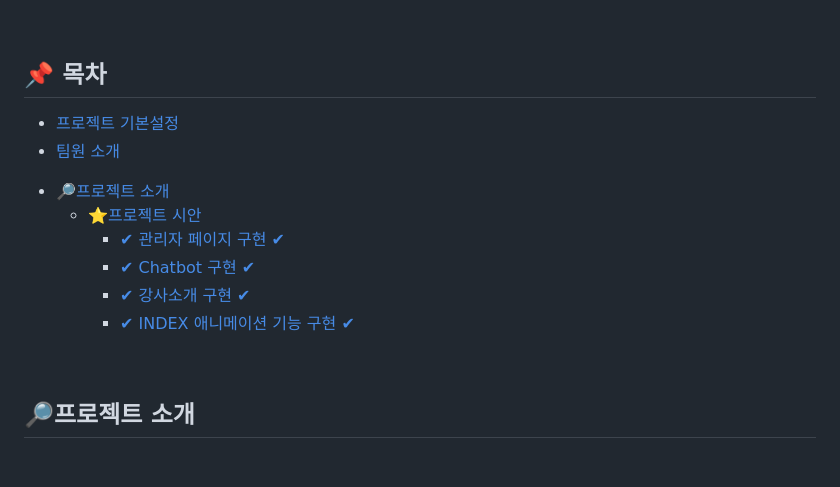
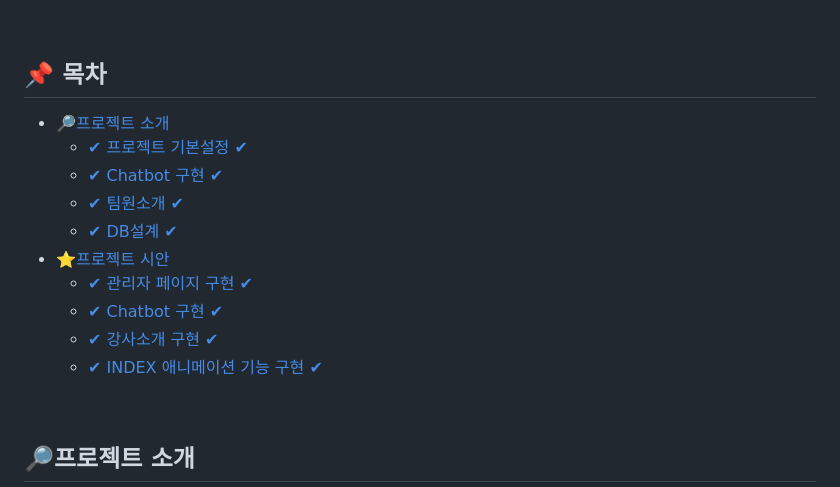
Before and after one commit to 1thsdpdms1/FirstProject_ShopingMall_Yeeun, a Markdown page: README.md, the part around the change. Rendered like a GitHub page; blank space fills up the shorter version.

```diff
--- a/README.md
+++ b/README.md
@@ -17,16 +17,16 @@
 
 ## 📌 목차
 
-- [프로젝트 기본설정](#-시연-영상)
-- [팀원 소개](#-팀원-소개)
-
 * [🔎프로젝트 소개](#프로젝트-소개)
-  * [⭐프로젝트 시안](#--------)
-    + [✔ 관리자 페이지 구현 ✔](#--------------)
-    + [✔ Chatbot 구현 ✔](#--chatbot-----)
-    + [✔ 강사소개 구현 ✔](#-----------)
-    + [✔ INDEX 애니메이션 기능 구현 ✔](#--index--------------)
-
+    + [✔ 프로젝트 기본설정 ✔](#프로젝트-기본설정)
+    + [✔ Chatbot 구현 ✔](#Chatbot-구현)
+    + [✔ 팀원소개 ✔](#팀원소개)
+    + [✔ DB설계 ✔](#DB설계)
+* [⭐프로젝트 시안](#--------)
+    + [✔ 관리자 페이지 구현 ✔](#-관리자-페이지-구현-)
+    + [✔ Chatbot 구현 ✔](#-chatbot-구현-)
+    + [✔ 강사소개 구현 ✔](#-강사소개-구현-)
+    + [✔ INDEX 애니메이션 기능 구현 ✔](#-index-애니메이션-기능-구현-)
 
 <br>
 
```
